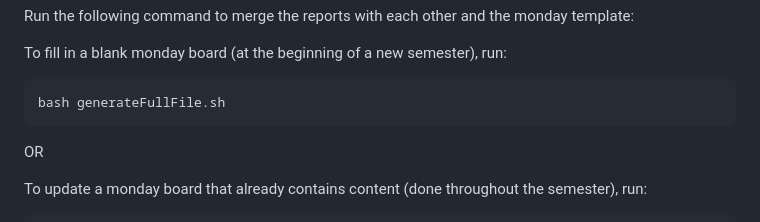
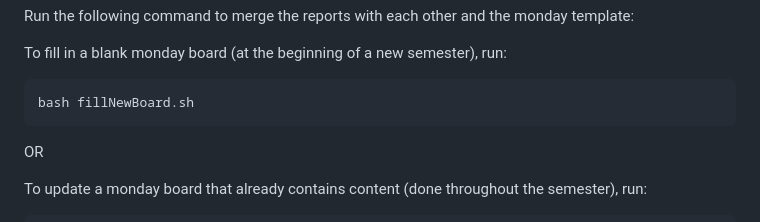
Before and after one commit to usu-cidi/qa-update, a Markdown page: README.md, the part around the change. Drawn GitHub-style.

Commit message:
fixing usage docs

````diff
--- a/README.md
+++ b/README.md
@@ -111,7 +111,7 @@ Run the following command to merge the reports with each other and the monday te
 
 To fill in a blank monday board (at the beginning of a new semester), run:
 ```commandline
-bash generateFullFile.sh
+bash fillNewBoard.sh
 ```
 
 OR
````
Also changed, not shown: progress.md (+1 -0 lines).
